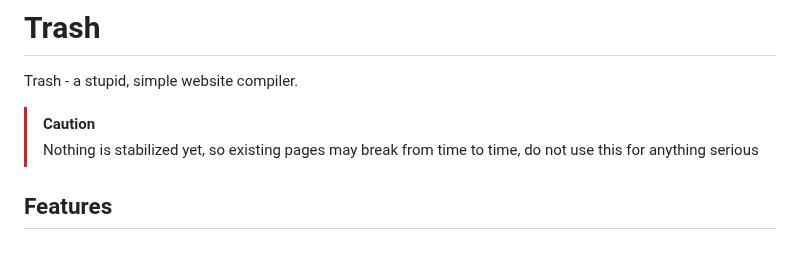
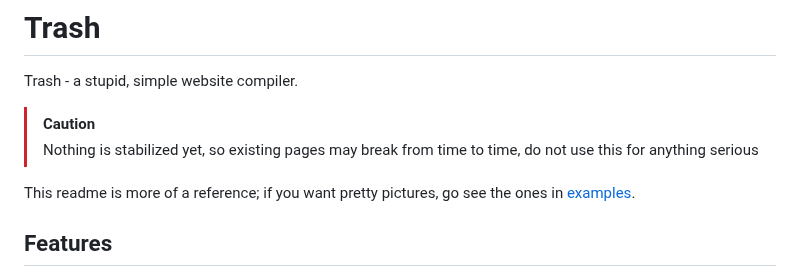
Before and after one commit to zeozeozeo/trash, a Markdown page: README.md, the part around one of its changes. GitHub-like rendering; blank space fills up the shorter version.

```diff
--- a/README.md
+++ b/README.md
@@ -4,6 +4,8 @@ Trash - a stupid, simple website compiler.
 
 > [!CAUTION]
 > Nothing is stabilized yet, so existing pages may break from time to time, do not use this for anything serious
+
+This readme is more of a reference; if you want pretty pictures, go see the ones in [examples](/examples/).
 
 ## Features
 
```
Also changed, not shown: other parts of README.md (+1 -0 lines).
